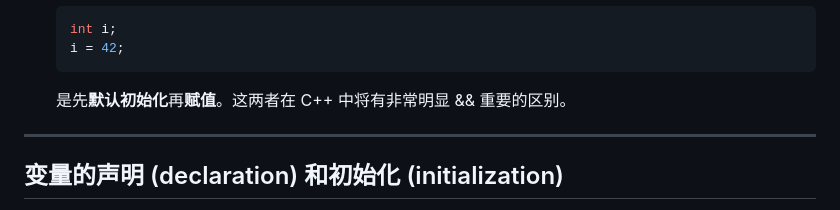
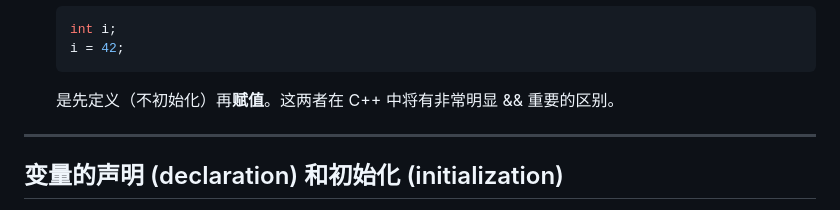
Before and after one commit to GKxxUCAS/CS100-recitations-spring2023, a Markdown page: r2/r2.md, the part around the change. GitHub-like rendering.

Commit message:
update r2

````diff
--- a/r2/r2.md
+++ b/r2/r2.md
@@ -975,7 +975,7 @@ int main(void) {
   int i;
   i = 42;
   ```
-  是先**默认初始化**再**赋值**。这两者在 C++ 中将有非常明显 && 重要的区别。
+  是先定义（不初始化）再**赋值**。这两者在 C++ 中将有非常明显 && 重要的区别。
 
 ---
 
````
